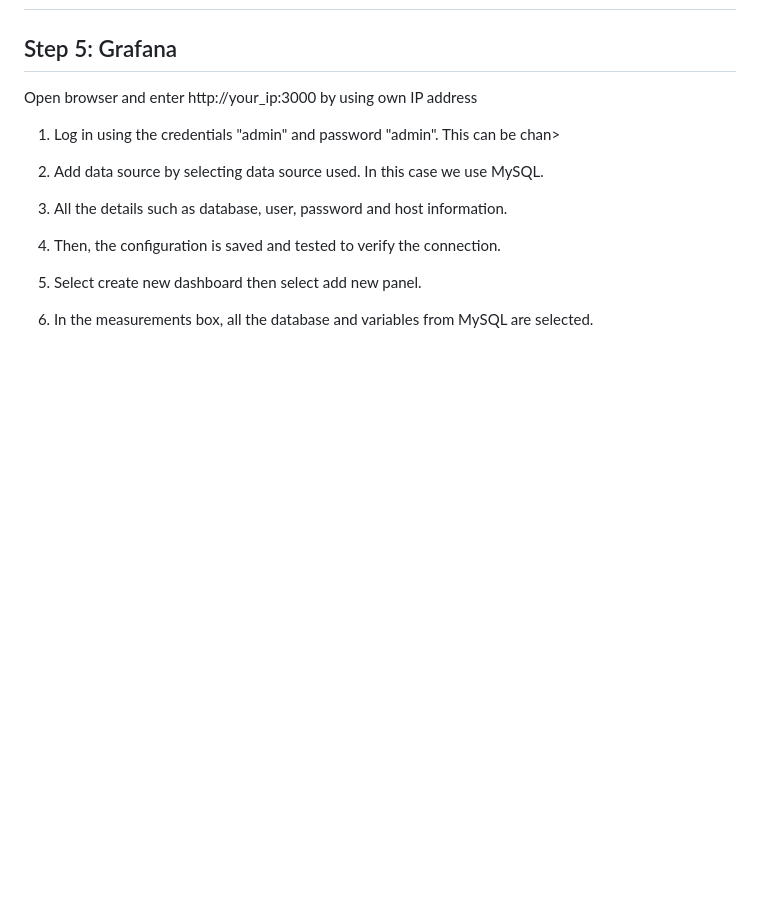
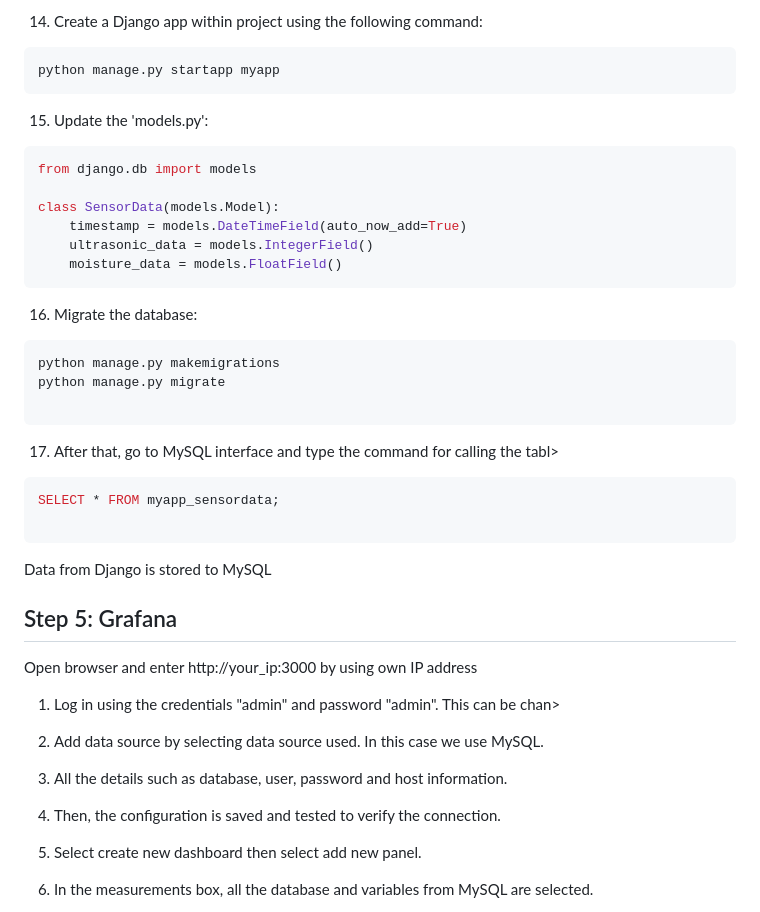
Before and after one commit to amirulsyahmiii/projectproposal, a Markdown page: README.md, the part around one of its changes. Drawn GitHub-style; blank space fills up the shorter version.

````diff
--- a/README.md
+++ b/README.md
@@ -113,3 +212,36 @@ python3 manage.py runserver
+14. Create a Django app within project using the following command:
+
+```bash
+python manage.py startapp myapp
+```
+
+15. Update the 'models.py':
+
+```bash
+from django.db import models
+
+class SensorData(models.Model):
+    timestamp = models.DateTimeField(auto_now_add=True)
+    ultrasonic_data = models.IntegerField()
+    moisture_data = models.FloatField()
+```
+16. Migrate the database:
+
+```bash
+python manage.py makemigrations
+python manage.py migrate
+
+```
+
+17. After that, go to MySQL interface and type the command for calling the tabl>
+
+```bash
+SELECT * FROM myapp_sensordata;
+
+```
+
+Data from Django is stored to MySQL
+
 
 ## Step 5: Grafana
 Open browser and enter http://your_ip:3000 by using own IP address
````
Also changed, not shown: other parts of README.md (+99 -0 lines).
